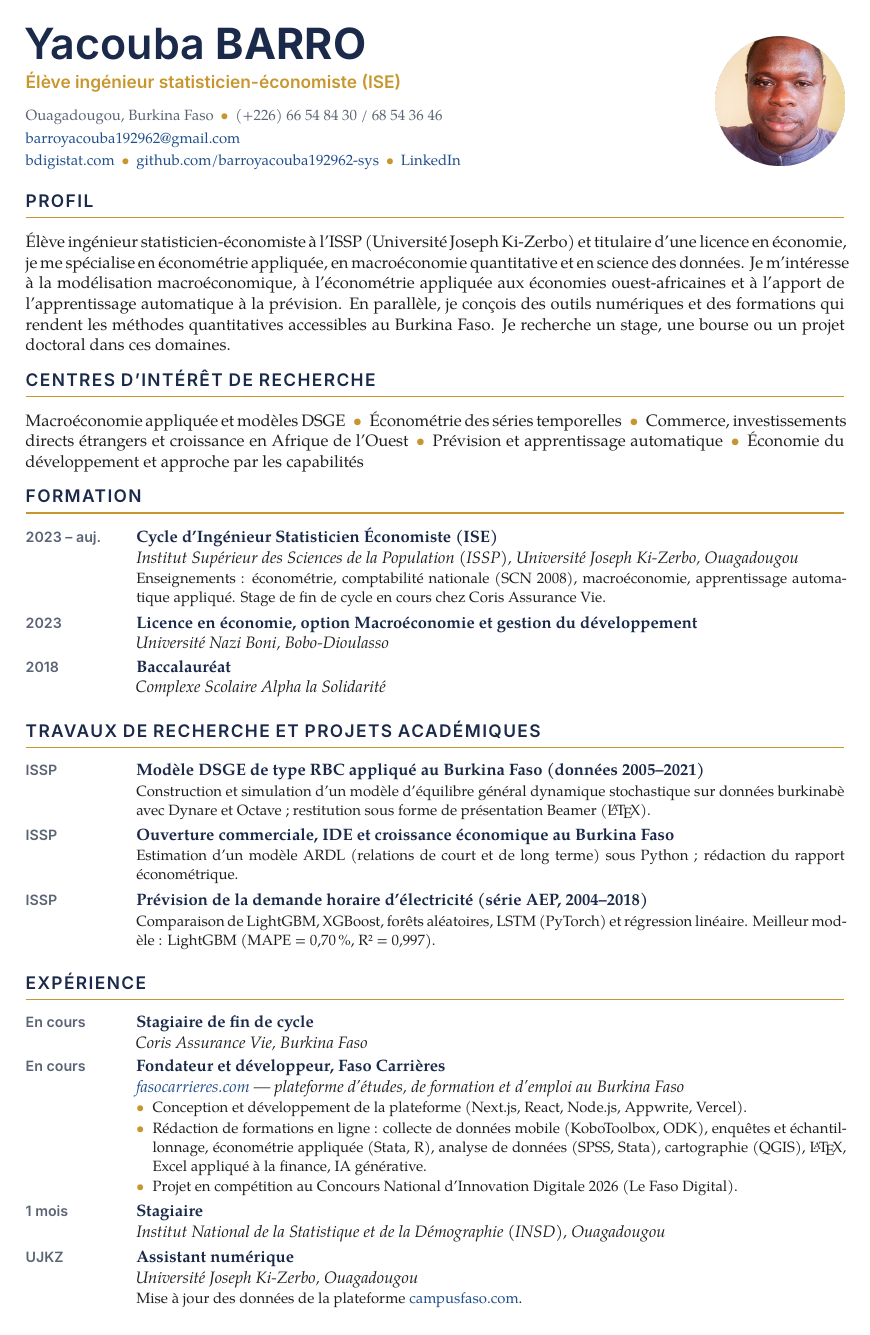
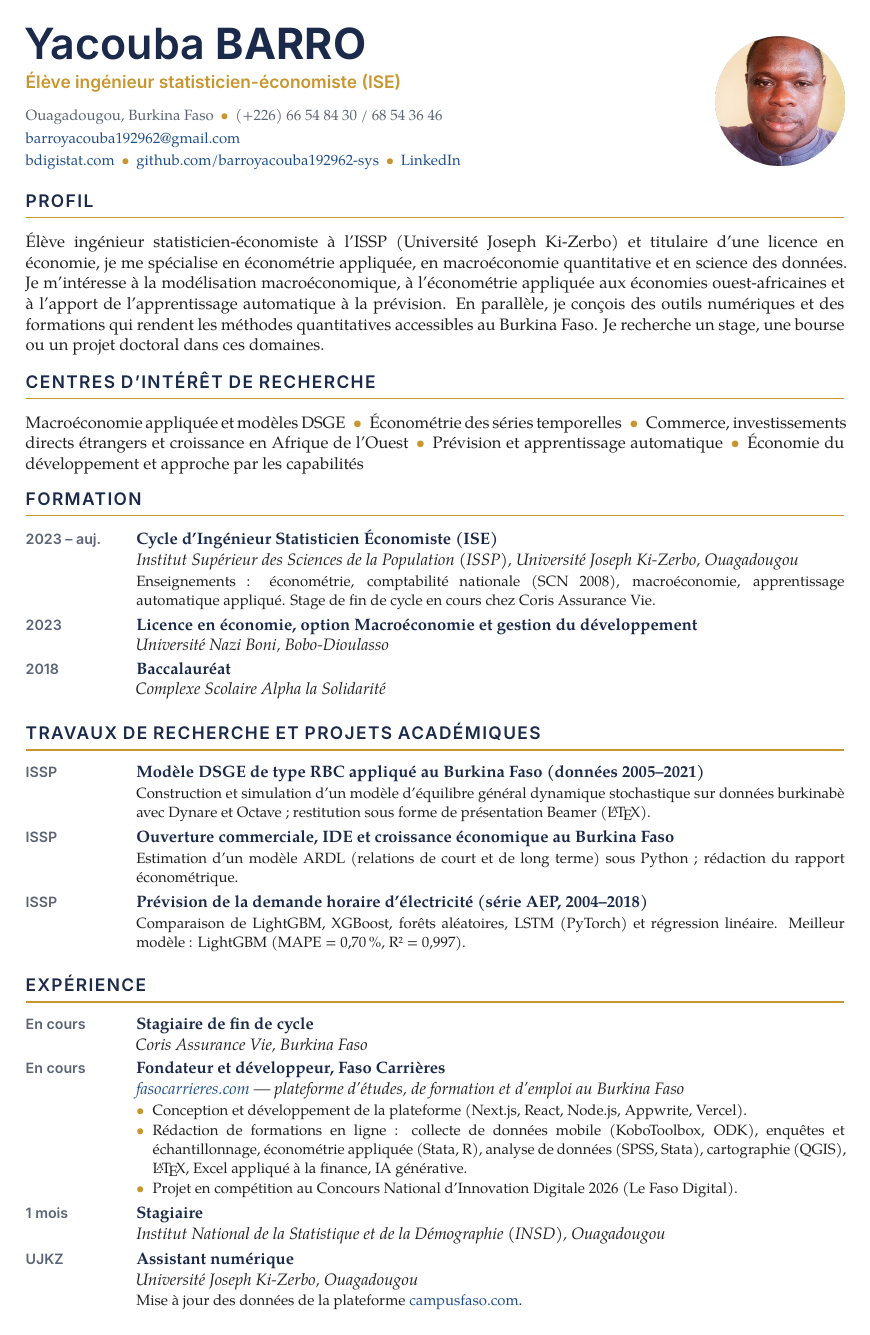
Before and after one commit to barroyacouba192962-sys/mon-portfolio, a LaTeX CV (cv/cv-fr.tex): page 1 of 2. Compiled offline with XeLaTeX.

Commit message:
CV français : supprime les césures anglaises mal placées
Co-Authored-By: Claude Opus 5.5 <noreply@anthropic.com>
Claude-Session: https://claude.ai/code/session_01JErwF5M2wc4F86WfV9ta85

```diff
--- a/cv/cv-fr.tex
+++ b/cv/cv-fr.tex
@@ -2,6 +2,8 @@
 % Compiler avec : xelatex cv-fr.tex
 \documentclass[10pt]{article}
 \usepackage{cv-style}
+% Pas de césure : les motifs de césure français ne sont pas installés ici
+\hyphenpenalty=10000 \exhyphenpenalty=10000 \emergencystretch=3em
 
 \begin{document}
 
```
Also changed, not shown: 1 other file.
